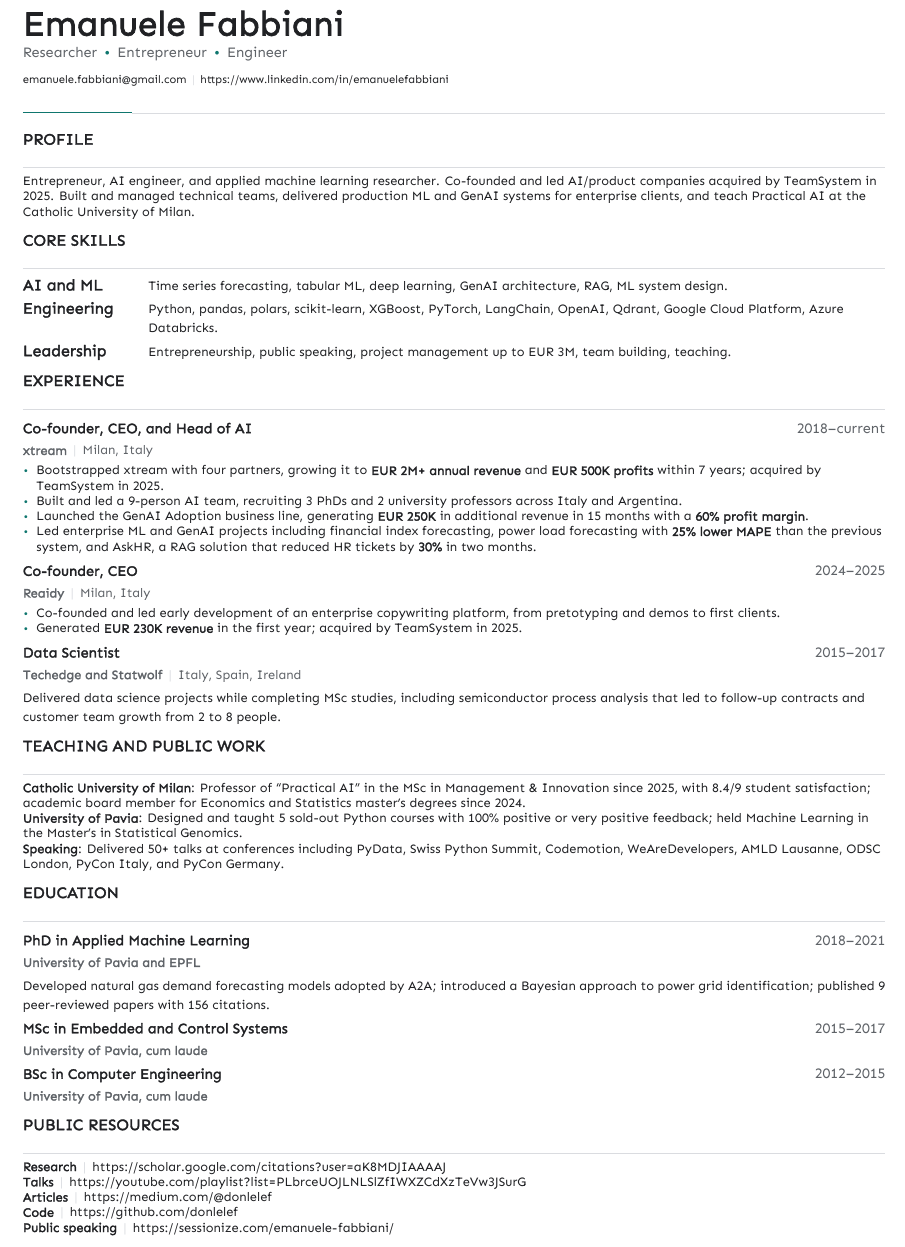
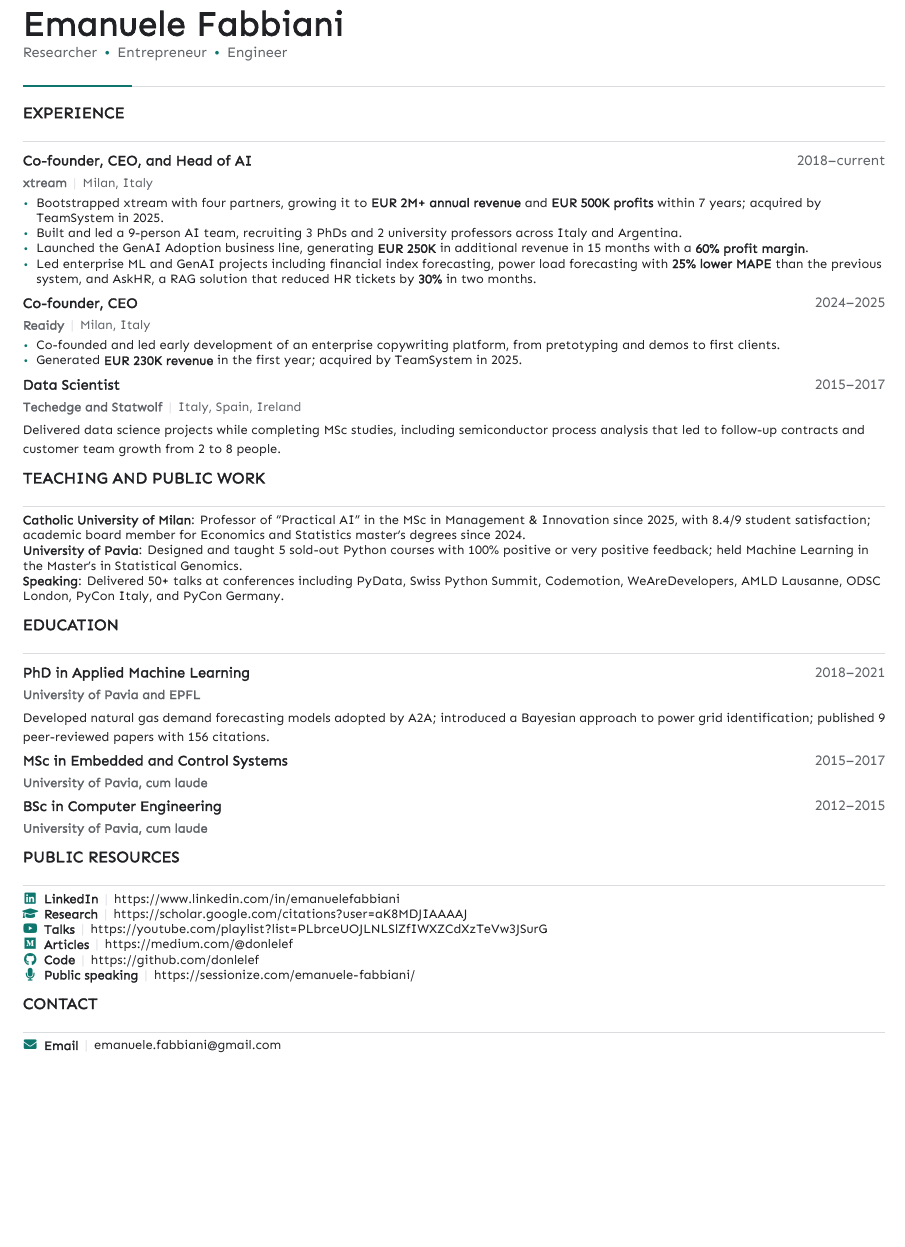
Before and after one commit to donlelef/donlelef, a LaTeX CV (cv/cv_short.tex, which reads cv/cv-style.sty): part of the page, cut so that both start at the same text, the shorter picture padded with empty space. Compiled offline with XeLaTeX.

Commit message:
feat(cv): add icon links and contact section

```diff
--- a/cv/cv-style.sty
+++ b/cv/cv-style.sty
@@ -38,6 +38,7 @@
 \RequirePackage{etoolbox}
 \RequirePackage{tabularx}
 \RequirePackage{array}
+\RequirePackage{fontawesome5}
 
 \definecolor{cvaccent}{HTML}{0F766E}
 \definecolor{cvtext}{HTML}{202124}
@@ -137,6 +150,15 @@
 
 \newcommand{\metric}[1]{%
   \textbf{#1}%
+}
+
+\newcommand{\iconlink}[3]{%
+  \textcolor{cvaccent}{\makebox[1.15em][c]{\faIcon{#1}}}%
+  \enspace\textbf{#2}\cvsep\href{#3}{\nolinkurl{#3}}%
+}
+\newcommand{\iconcontact}[4]{%
+  \textcolor{cvaccent}{\makebox[1.15em][c]{\faIcon{#1}}}%
+  \enspace\textbf{#2}\cvsep\href{#3}{\nolinkurl{#4}}%
 }
 
 \newcommand{\resource}[2]{\textbf{#1}\cvsep\href{#2}{\nolinkurl{#2}}}
--- a/cv/cv_short.tex
+++ b/cv/cv_short.tex
@@ -8,23 +8,11 @@
 
 \name{Emanuele}{Fabbiani}
 \position{Researcher\positionsep Entrepreneur\positionsep Engineer}
-\email{emanuele.fabbiani@gmail.com}
-\extrainfo{\href{https://www.linkedin.com/in/emanuelefabbiani}{https://www.linkedin.com/in/emanuelefabbiani}}
+\email{}
+\extrainfo{}
 
 \begin{document}
 \makecvheader[C]
-
-\cvsection{Profile}
-\begin{cvparagraph}
-Entrepreneur, AI engineer, and applied machine learning researcher. Co-founded and led AI/product companies acquired by TeamSystem in 2025. Built and managed technical teams, delivered production ML and GenAI systems for enterprise clients, and teach Practical AI at the Catholic University of Milan.
-\end{cvparagraph}
-
-\cvsection{Core Skills}
-\begin{cvskills}
-  \cvskill{AI and ML}{Time series forecasting, tabular ML, deep learning, GenAI architecture, RAG, ML system design.}
-  \cvskill{Engineering}{Python, pandas, polars, scikit-learn, XGBoost, PyTorch, LangChain, OpenAI, Qdrant, Google Cloud Platform, Azure Databricks.}
-  \cvskill{Leadership}{Entrepreneurship, public speaking, project management up to EUR 3M, team building, teaching.}
-\end{cvskills}
 
 \cvsection{Experience}
 \begin{cventries}
@@ -91,11 +79,17 @@
 
 \cvsection{Public Resources}
 \begin{cvparagraph}
-\resource{Research}{https://scholar.google.com/citations?user=aK8MDJIAAAAJ}\\
-\resource{Talks}{https://youtube.com/playlist?list=PLbrceUOJLNLSlZfIWXZCdXzTeVw3JSurG}\\
-\resource{Articles}{https://medium.com/@donlelef}\\
-\resource{Code}{https://github.com/donlelef}\\
-\resource{Public speaking}{https://sessionize.com/emanuele-fabbiani/}
+\iconlink{linkedin}{LinkedIn}{https://www.linkedin.com/in/emanuelefabbiani}\\
+\iconlink{graduation-cap}{Research}{https://scholar.google.com/citations?user=aK8MDJIAAAAJ}\\
+\iconlink{youtube}{Talks}{https://youtube.com/playlist?list=PLbrceUOJLNLSlZfIWXZCdXzTeVw3JSurG}\\
+\iconlink{medium}{Articles}{https://medium.com/@donlelef}\\
+\iconlink{github}{Code}{https://github.com/donlelef}\\
+\iconlink{microphone}{Public speaking}{https://sessionize.com/emanuele-fabbiani/}
+\end{cvparagraph}
+
+\cvsection{Contact}
+\begin{cvparagraph}
+\iconcontact{envelope}{Email}{mailto:emanuele.fabbiani@gmail.com}{emanuele.fabbiani@gmail.com}
 \end{cvparagraph}
 
 \end{document}
```
Also changed, not shown: cv/cv_short.pdf, cv/cv-style.sty (20 more changed lines).
